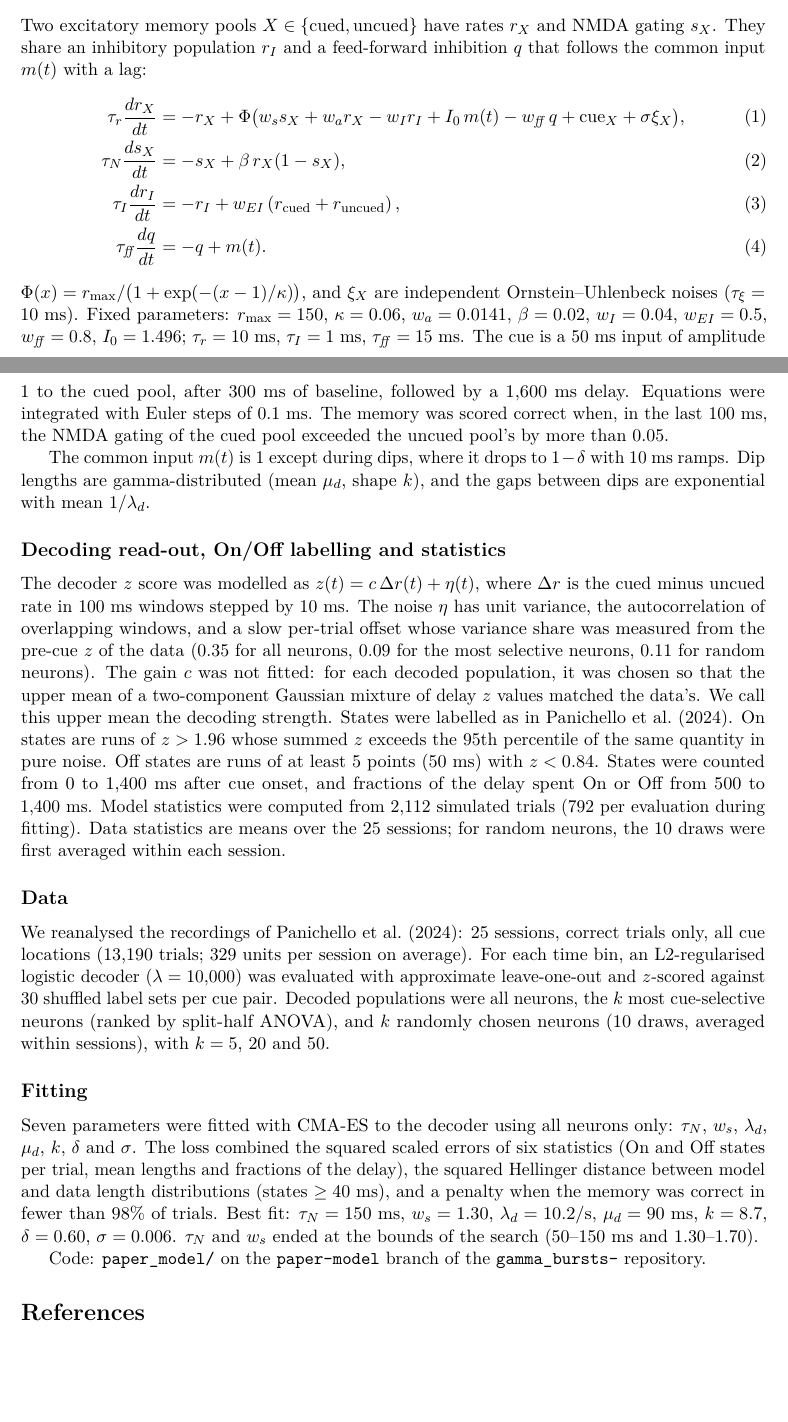
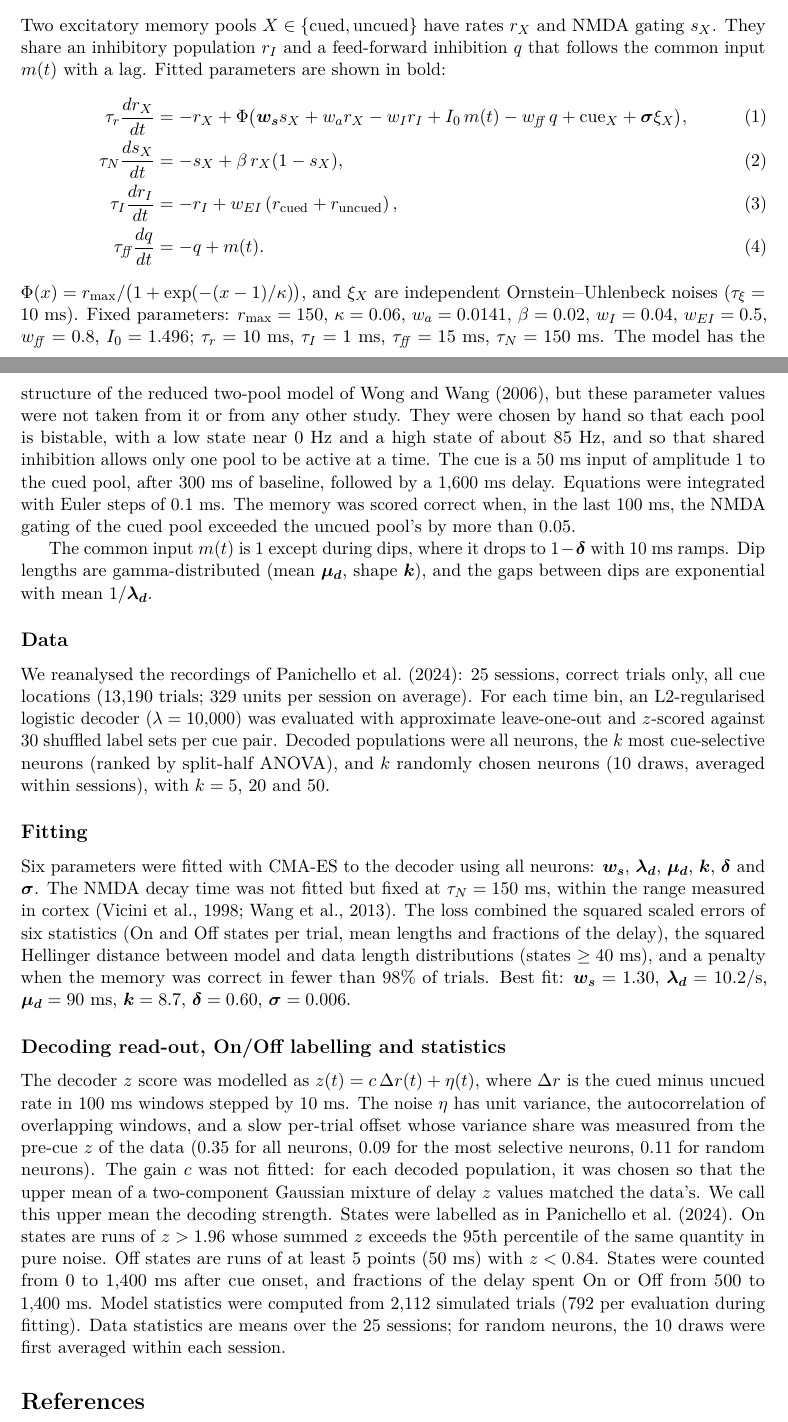
Before and after one commit to jmourabarbosa/gamma_bursts-, a LaTeX paper (paper/main.tex): two parts of pages 5 and 6 of 7 before the commit and two parts of pages 5 and 6 of 8 after it, joined at a grey line, cut so that both start at the same text, the shorter picture padded with empty space. Compiled offline with pdfLaTeX.

Commit message:
paper: Methods update (synced from paper-model)
Co-Authored-By: Claude Opus 5.5 <noreply@anthropic.com>
Claude-Session: https://claude.ai/code/session_01Muxo6fVhqMZ2e3pmGJiRgd

```diff
--- a/paper/main.tex
+++ b/paper/main.tex
@@ -8,6 +8,7 @@
 \usepackage{lmodern}
 \usepackage[a4paper,margin=2.5cm]{geometry}
 \usepackage{amsmath,amssymb}
+\usepackage{bm}
 \usepackage{graphicx}
 \usepackage[labelfont=bf,font=small]{caption}
 \usepackage[round]{natbib}
@@ -87,21 +88,37 @@ Intermittent decoding of working memory is expected from an attractor network wi
 \subsection{Rate model}
 
 Two excitatory memory pools $X \in \{\cued, \uncued\}$ have rates $r_X$ and NMDA gating $s_X$.
-They share an inhibitory population $r_I$ and a feed-forward inhibition $q$ that follows the common input $m(t)$ with a lag:
+They share an inhibitory population $r_I$ and a feed-forward inhibition $q$ that follows the common input $m(t)$ with a lag.
+Fitted parameters are shown in bold:
 \begin{align}
-  \tau_r \frac{dr_X}{dt} &= -r_X + \Phi\bigl(w_s s_X + w_a r_X - w_I r_I + I_0\, m(t) - w_{\mathit{ff}}\, q + \mathrm{cue}_X + \sigma \xi_X\bigr), \\
+  \tau_r \frac{dr_X}{dt} &= -r_X + \Phi\bigl(\bm{w_s} s_X + w_a r_X - w_I r_I + I_0\, m(t) - w_{\mathit{ff}}\, q + \mathrm{cue}_X + \bm{\sigma} \xi_X\bigr), \\
   \tau_N \frac{ds_X}{dt} &= -s_X + \beta\, r_X (1 - s_X), \\
   \tau_I \frac{dr_I}{dt} &= -r_I + w_{EI} \left(r_\cued + r_\uncued\right), \\
   \tau_{\mathit{ff}} \frac{dq}{dt} &= -q + m(t).
 \end{align}
 $\Phi(x) = r_{\max} / \bigl(1 + \exp(-(x - 1)/\kappa)\bigr)$, and $\xi_X$ are independent Ornstein--Uhlenbeck noises ($\tau_\xi = 10$~ms).
-Fixed parameters: $r_{\max} = 150$, $\kappa = 0.06$, $w_a = 0.0141$, $\beta = 0.02$, $w_I = 0.04$, $w_{EI} = 0.5$, $w_{\mathit{ff}} = 0.8$, $I_0 = 1.496$; $\tau_r = 10$~ms, $\tau_I = 1$~ms, $\tau_{\mathit{ff}} = 15$~ms.
+Fixed parameters: $r_{\max} = 150$, $\kappa = 0.06$, $w_a = 0.0141$, $\beta = 0.02$, $w_I = 0.04$, $w_{EI} = 0.5$, $w_{\mathit{ff}} = 0.8$, $I_0 = 1.496$; $\tau_r = 10$~ms, $\tau_I = 1$~ms, $\tau_{\mathit{ff}} = 15$~ms, $\tau_N = 150$~ms.
+The model has the structure of the reduced two-pool model of \citet{wong2006}, but these parameter values were not taken from it or from any other study.
+They were chosen by hand so that each pool is bistable, with a low state near 0~Hz and a high state of about 85~Hz, and so that shared inhibition allows only one pool to be active at a time.
 The cue is a 50~ms input of amplitude 1 to the cued pool, after 300~ms of baseline, followed by a 1,600~ms delay.
 Equations were integrated with Euler steps of 0.1~ms.
 The memory was scored correct when, in the last 100~ms, the NMDA gating of the cued pool exceeded the uncued pool's by more than 0.05.
 
-The common input $m(t)$ is 1 except during dips, where it drops to $1 - \delta$ with 10~ms ramps.
-Dip lengths are gamma-distributed (mean $\mu_d$, shape $k$), and the gaps between dips are exponential with mean $1/\lambda_d$.
+The common input $m(t)$ is 1 except during dips, where it drops to $1 - \bm{\delta}$ with 10~ms ramps.
+Dip lengths are gamma-distributed (mean $\bm{\mu_d}$, shape $\bm{k}$), and the gaps between dips are exponential with mean $1/\bm{\lambda_d}$.
+
+\subsection{Data}
+
+We reanalysed the recordings of \citet{panichello2024}: 25 sessions, correct trials only, all cue locations (13,190 trials; 329 units per session on average).
+For each time bin, an L2-regularised logistic decoder ($\lambda = 10{,}000$) was evaluated with approximate leave-one-out and $z$-scored against 30 shuffled label sets per cue pair.
+Decoded populations were all neurons, the $k$ most cue-selective neurons (ranked by split-half ANOVA), and $k$ randomly chosen neurons (10 draws, averaged within sessions), with $k = 5$, 20 and 50.
+
+\subsection{Fitting}
+
+Six parameters were fitted with CMA-ES to the decoder using all neurons: $\bm{w_s}$, $\bm{\lambda_d}$, $\bm{\mu_d}$, $\bm{k}$, $\bm{\delta}$ and $\bm{\sigma}$.
+The NMDA decay time was not fitted but fixed at $\tau_N = 150$~ms, within the range measured in cortex \citep{vicini1998,wangm2013}.
+The loss combined the squared scaled errors of six statistics (On and Off states per trial, mean lengths and fractions of the delay), the squared Hellinger distance between model and data length distributions (states $\geq 40$~ms), and a penalty when the memory was correct in fewer than 98\% of trials.
+Best fit: $\bm{w_s} = 1.30$, $\bm{\lambda_d} = 10.2$/s, $\bm{\mu_d} = 90$~ms, $\bm{k} = 8.7$, $\bm{\delta} = 0.60$, $\bm{\sigma} = 0.006$.
 
 \subsection{Decoding read-out, On/Off labelling and statistics}
 
@@ -116,21 +133,6 @@ States were counted from 0 to 1,400~ms after cue onset, and fractions of the del
 Model statistics were computed from 2,112 simulated trials (792 per evaluation during fitting).
 Data statistics are means over the 25 sessions; for random neurons, the 10 draws were first averaged within each session.
 
-\subsection{Data}
-
-We reanalysed the recordings of \citet{panichello2024}: 25 sessions, correct trials only, all cue locations (13,190 trials; 329 units per session on average).
-For each time bin, an L2-regularised logistic decoder ($\lambda = 10{,}000$) was evaluated with approximate leave-one-out and $z$-scored against 30 shuffled label sets per cue pair.
-Decoded populations were all neurons, the $k$ most cue-selective neurons (ranked by split-half ANOVA), and $k$ randomly chosen neurons (10 draws, averaged within sessions), with $k = 5$, 20 and 50.
-
-\subsection{Fitting}
-
-Seven parameters were fitted with CMA-ES to the decoder using all neurons only: $\tau_N$, $w_s$, $\lambda_d$, $\mu_d$, $k$, $\delta$ and $\sigma$.
-The loss combined the squared scaled errors of six statistics (On and Off states per trial, mean lengths and fractions of the delay), the squared Hellinger distance between model and data length distributions (states $\geq 40$~ms), and a penalty when the memory was correct in fewer than 98\% of trials.
-Best fit: $\tau_N = 150$~ms, $w_s = 1.30$, $\lambda_d = 10.2$/s, $\mu_d = 90$~ms, $k = 8.7$, $\delta = 0.60$, $\sigma = 0.006$.
-$\tau_N$ and $w_s$ ended at the bounds of the search (50--150~ms and 1.30--1.70).
-
-Code: \texttt{paper\_model/} on the \texttt{paper-model} branch of the \texttt{gamma\_bursts-} repository.
-
 \bibliographystyle{plainnat}
 \bibliography{refs}
 
```
Also changed, not shown: paper/main.pdf.
